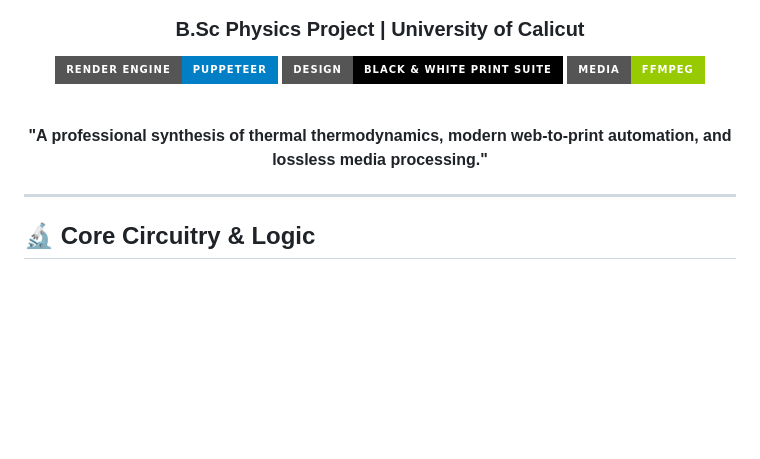
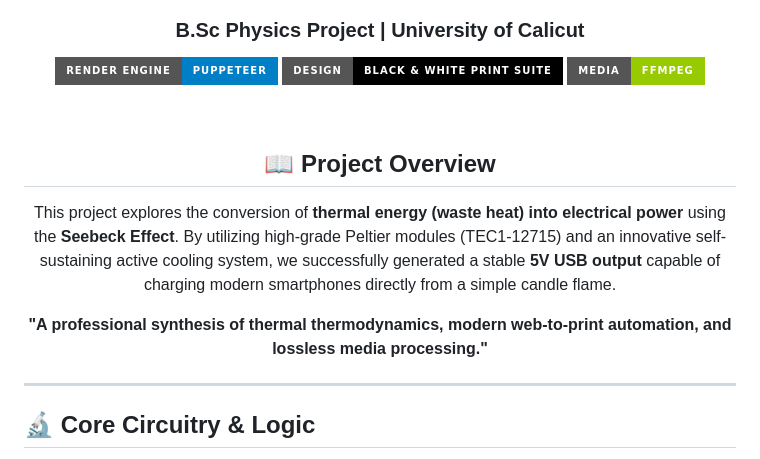
Before and after one commit to kiran-embedded/thermoelectric-generator, a Markdown page: README.md, the part around the change. Drawn GitHub-style; badges without logos; blank space fills up the shorter version.

Commit message:
✨ docs: add concise project description to README

```diff
--- a/README.md
+++ b/README.md
@@ -11,7 +11,12 @@
 
 <br>
 
+## 📖 Project Overview
+
+This project explores the conversion of **thermal energy (waste heat) into electrical power** using the **Seebeck Effect**. By utilizing high-grade Peltier modules (TEC1-12715) and an innovative self-sustaining active cooling system, we successfully generated a stable **5V USB output** capable of charging modern smartphones directly from a simple candle flame.
+
 **"A professional synthesis of thermal thermodynamics, modern web-to-print automation, and lossless media processing."**
+
 
 ---
 
```
